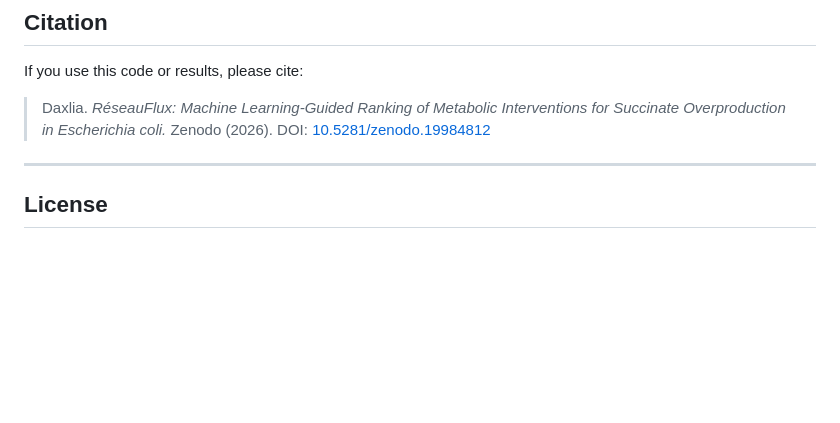
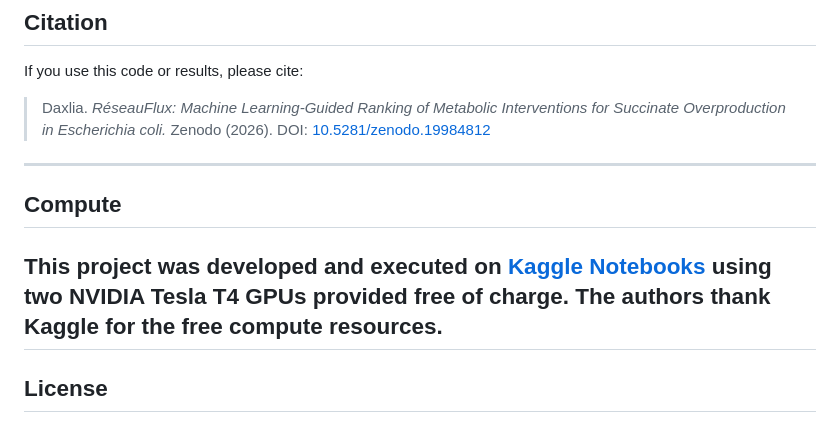
Before and after one commit to Daxlia/ReseauFlux, a Markdown page: README.md, the part around the change. Rendered like a GitHub page; blank space fills up the shorter version.

Commit message:
Add compute resources section to README
Added a section detailing the compute resources utilized for the project, specifically mentioning the use of Kaggle Notebooks and NVIDIA Tesla T4 GPUs.

```diff
--- a/README.md
+++ b/README.md
@@ -127,7 +127,11 @@ The pairwise ranker was removed from the final pipeline after ablation showed it
 If you use this code or results, please cite:
 
 > Daxlia. *RéseauFlux: Machine Learning-Guided Ranking of Metabolic Interventions for Succinate Overproduction in Escherichia coli.* Zenodo (2026). DOI: [10.5281/zenodo.19984812](https://doi.org/10.5281/zenodo.19984812)
+---
 
+## Compute
+
+This project was developed and executed on [Kaggle Notebooks](https://www.kaggle.com/) using two NVIDIA Tesla T4 GPUs provided free of charge. The authors thank Kaggle for the free compute resources.
 ---
 
 ## License
```
